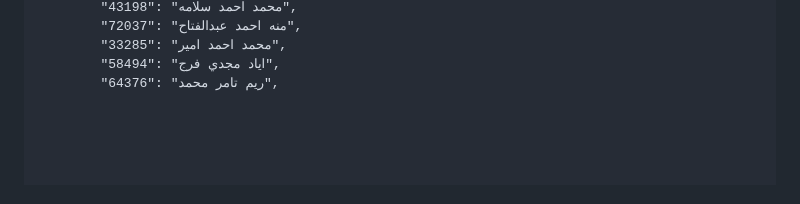
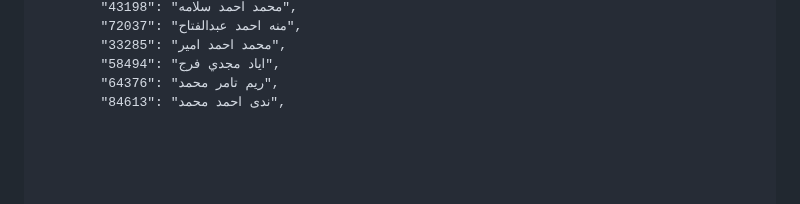
Before and after one commit to eng-Mora/student_code, a Markdown page: README.md, the part around the change. Rendered like a GitHub page.

```diff
--- a/README.md
+++ b/README.md
@@ -186,6 +186,7 @@
             "33285": "محمد احمد امير",
             "58494": "اياد مجدي فرج",
             "64376": "ريم تامر محمد",
+            "84613": "ندى احمد محمد",
 
 
 
```
